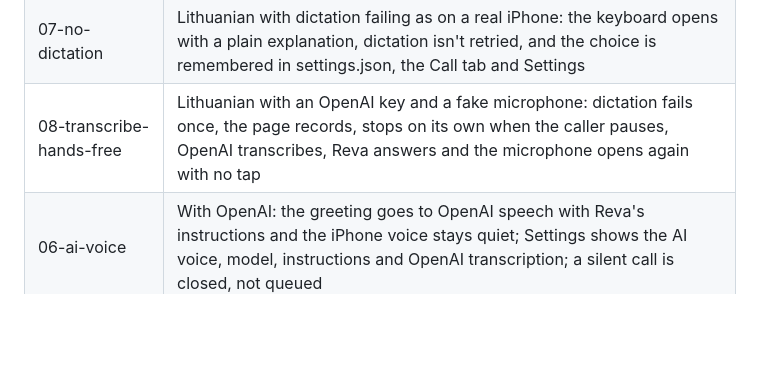
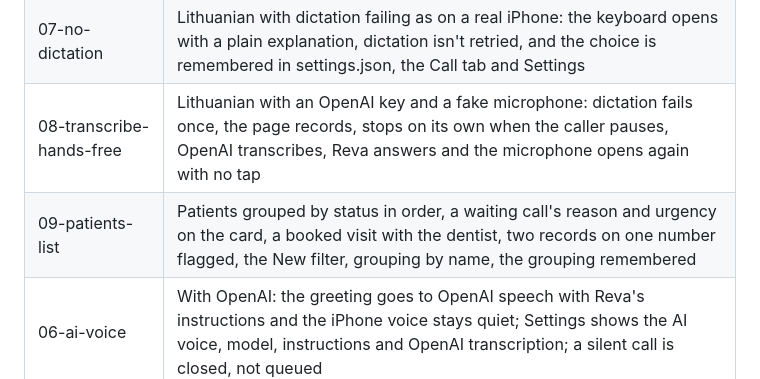
Before and after one commit to gadominas/Frontly, a Markdown page: docs/TESTING.md, the part around the change. Rendered like a GitHub page; blank space fills up the shorter version.

```diff
--- a/docs/TESTING.md
+++ b/docs/TESTING.md
@@ -25,6 +25,7 @@ node ../app-blueprints/testkit/bin/run.js -v 04    # one scenario, every step
 | 05-ai-fallback | Claude fails mid-call: Reva carries on with her script, a toast says so, the note falls back to no AI |
 | 07-no-dictation | Lithuanian with dictation failing as on a real iPhone: the keyboard opens with a plain explanation, dictation isn't retried, and the choice is remembered in settings.json, the Call tab and Settings |
 | 08-transcribe-hands-free | Lithuanian with an OpenAI key and a fake microphone: dictation fails once, the page records, stops on its own when the caller pauses, OpenAI transcribes, Reva answers and the microphone opens again with no tap |
+| 09-patients-list | Patients grouped by status in order, a waiting call's reason and urgency on the card, a booked visit with the dentist, two records on one number flagged, the New filter, grouping by name, the grouping remembered |
 | 06-ai-voice | With OpenAI: the greeting goes to OpenAI speech with Reva's instructions and the iPhone voice stays quiet; Settings shows the AI voice, model, instructions and OpenAI transcription; a silent call is closed, not queued |
 
 ## What the tests don't cover
```
Also changed, not shown: README.md (+3 -3 lines), docs/screenshots/06-patient.png (deleted), docs/screenshots/06-patients.png (added), 4 other files.
